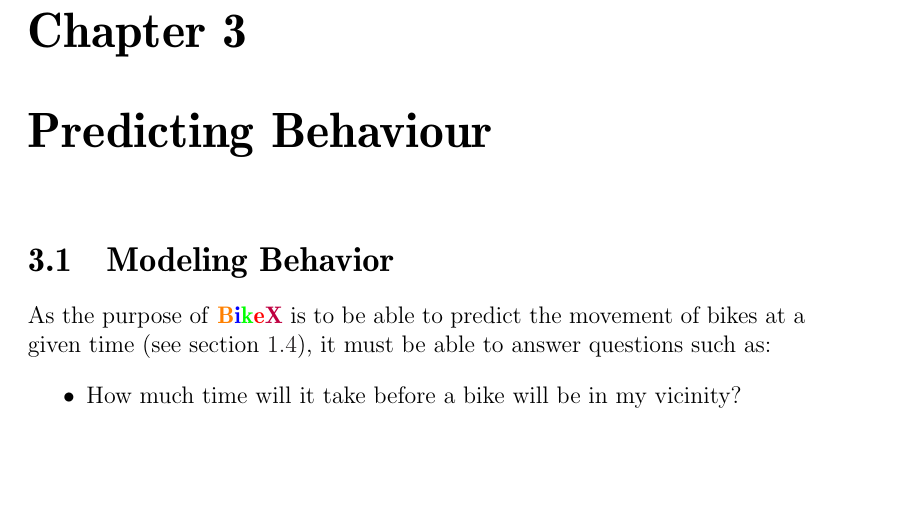
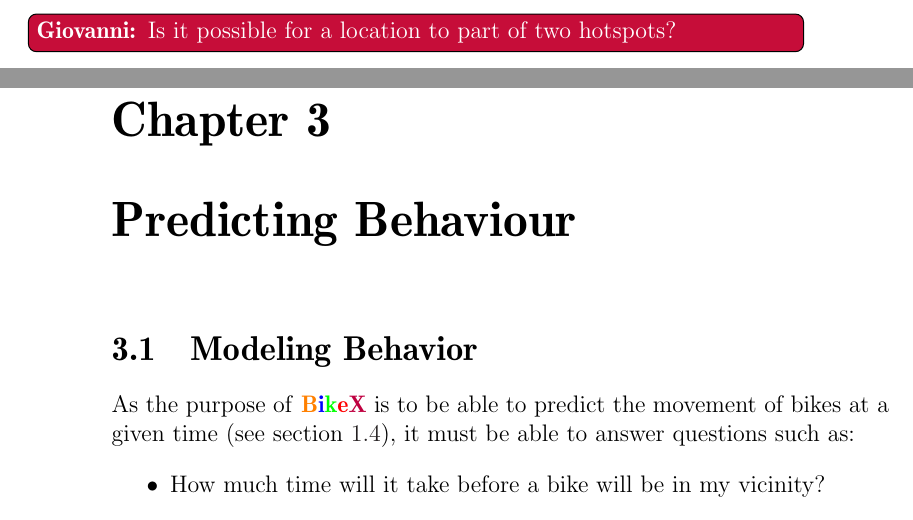
Before and after one commit to sw701e14/report, a LaTeX thesis (main.tex, which reads content/convex_hull.tex): part of page 29 of 61 before the commit and two parts of pages 29 and 30 of 62 after it, the two joined at a grey line, cut at the place of the change, the shorter picture padded with empty space. Compiled offline with pdfLaTeX; a LaTeX package or settings file that is missing is left out.

Commit message:
Added Giovanni comment to convex hull.

```diff
--- a/content/convex_hull.tex
+++ b/content/convex_hull.tex
@@ -16,3 +16,5 @@ Graham-Scan\cite[page 1031]{aadbook}, an algorithm for finding the convex hull,
 This chapther has examined how we would like to create hotspot for use in our model of the bike system.
 For clustering of the data we have chosen to use the DBSCAN algorithm and then afterwards run the Graham Scan convex hull algorithm in order to make a minimal representation of the cluster.
 The resulting convex hull is then the hotspot to be used when predicting the movement of the bikes.
+
+\giovanni{Is it possible for a location to part of two hotspots?}
```
